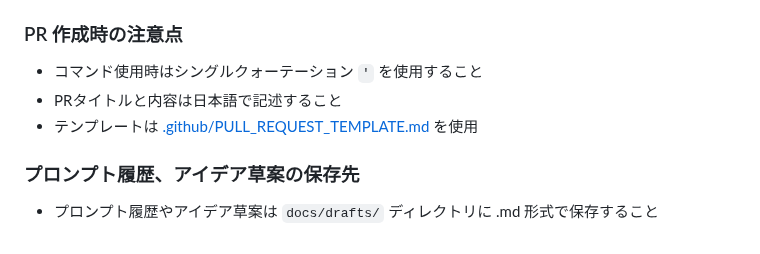
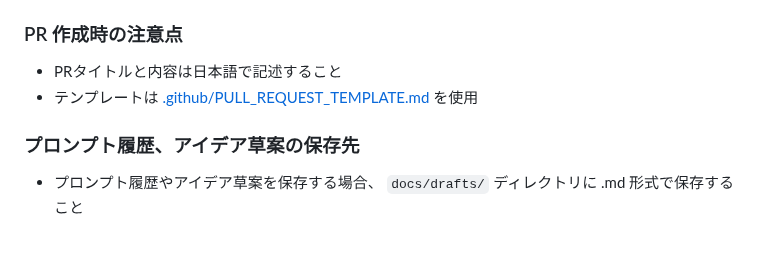
Before and after one commit to leftonbo/eel-rpg-game, a Markdown page: CLAUDE.md, the part around the change. GitHub-like rendering.

Commit message:
📝若干手直し

```diff
--- a/CLAUDE.md
+++ b/CLAUDE.md
@@ -180,10 +180,9 @@ Claude Codeは以下の方針に従ってgitコミットを行うこと
 
 ### PR 作成時の注意点
 
-- コマンド使用時はシングルクォーテーション `'` を使用すること
 - PRタイトルと内容は日本語で記述すること
 - テンプレートは [.github/PULL_REQUEST_TEMPLATE.md](.github/PULL_REQUEST_TEMPLATE.md) を使用
 
 ### プロンプト履歴、アイデア草案の保存先
 
-- プロンプト履歴やアイデア草案は `docs/drafts/` ディレクトリに .md 形式で保存すること
+- プロンプト履歴やアイデア草案を保存する場合、 `docs/drafts/` ディレクトリに .md 形式で保存すること
```
